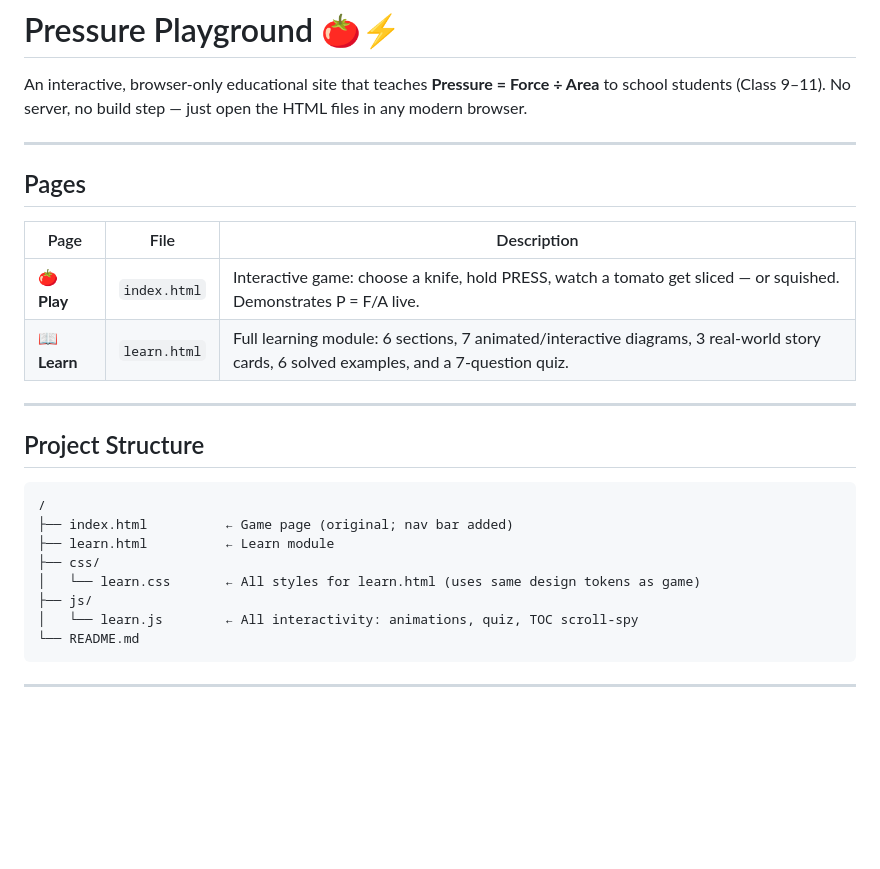
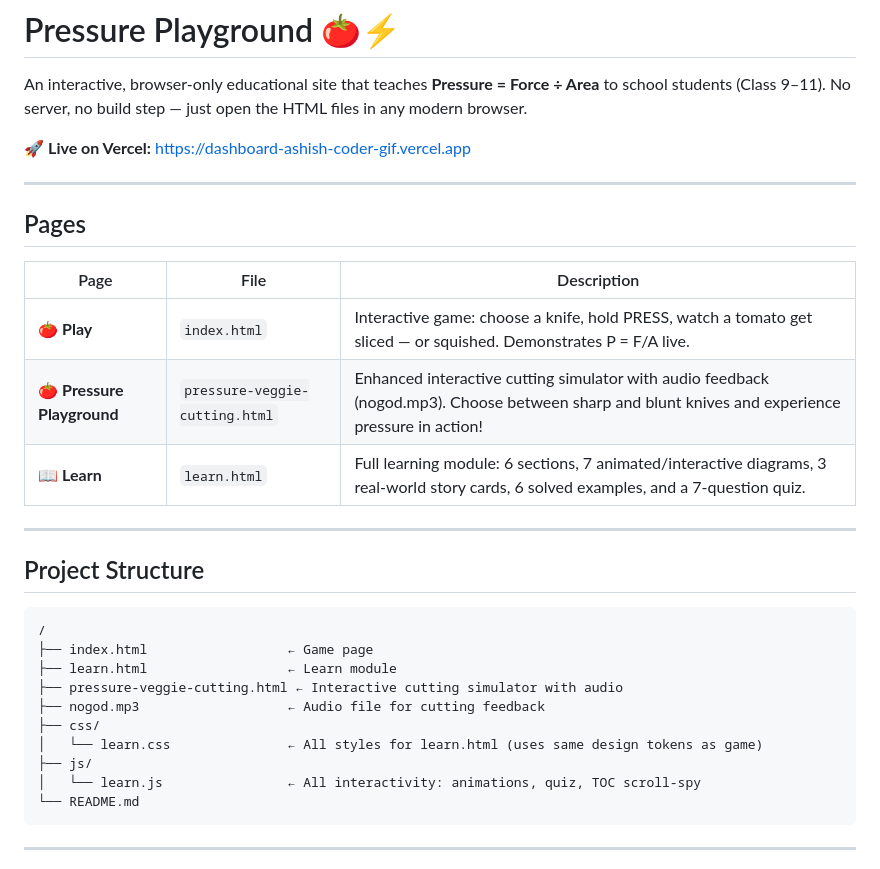
Before and after one commit to Ashish-coder-gif/dashboard, a Markdown page: README.md, the part around the change. Rendered like a GitHub page; blank space fills up the shorter version.

Commit message:
Update README with Vercel link and audio feature

````diff
--- a/README.md
+++ b/README.md
@@ -1,6 +1,8 @@
 # Pressure Playground 🍅⚡
 
 An interactive, browser-only educational site that teaches **Pressure = Force ÷ Area** to school students (Class 9–11). No server, no build step — just open the HTML files in any modern browser.
+
+🚀 **Live on Vercel:** https://dashboard-ashish-coder-gif.vercel.app
 
 ---
 
@@ -9,6 +11,7 @@ An interactive, browser-only educational site that teaches **Pressure = Force ÷
 | Page | File | Description |
 |------|------|-------------|
 | 🍅 **Play** | `index.html` | Interactive game: choose a knife, hold PRESS, watch a tomato get sliced — or squished. Demonstrates P = F/A live. |
+| 🍅 **Pressure Playground** | `pressure-veggie-cutting.html` | Enhanced interactive cutting simulator with audio feedback (nogod.mp3). Choose between sharp and blunt knives and experience pressure in action! |
 | 📖 **Learn** | `learn.html` | Full learning module: 6 sections, 7 animated/interactive diagrams, 3 real-world story cards, 6 solved examples, and a 7-question quiz. |
 
 ---
@@ -17,12 +20,14 @@ An interactive, browser-only educational site that teaches **Pressure = Force ÷
 
 ```
 /
-├── index.html          ← Game page (original; nav bar added)
-├── learn.html          ← Learn module
+├── index.html                  ← Game page
+├── learn.html                  ← Learn module
+├── pressure-veggie-cutting.html ← Interactive cutting simulator with audio
+├── nogod.mp3                   ← Audio file for cutting feedback
 ├── css/
-│   └── learn.css       ← All styles for learn.html (uses same design tokens as game)
+│   └── learn.css               ← All styles for learn.html (uses same design tokens as game)
 ├── js/
-│   └── learn.js        ← All interactivity: animations, quiz, TOC scroll-spy
+│   └── learn.js                ← All interactivity: animations, quiz, TOC scroll-spy
 └── README.md
 ```
 
````
